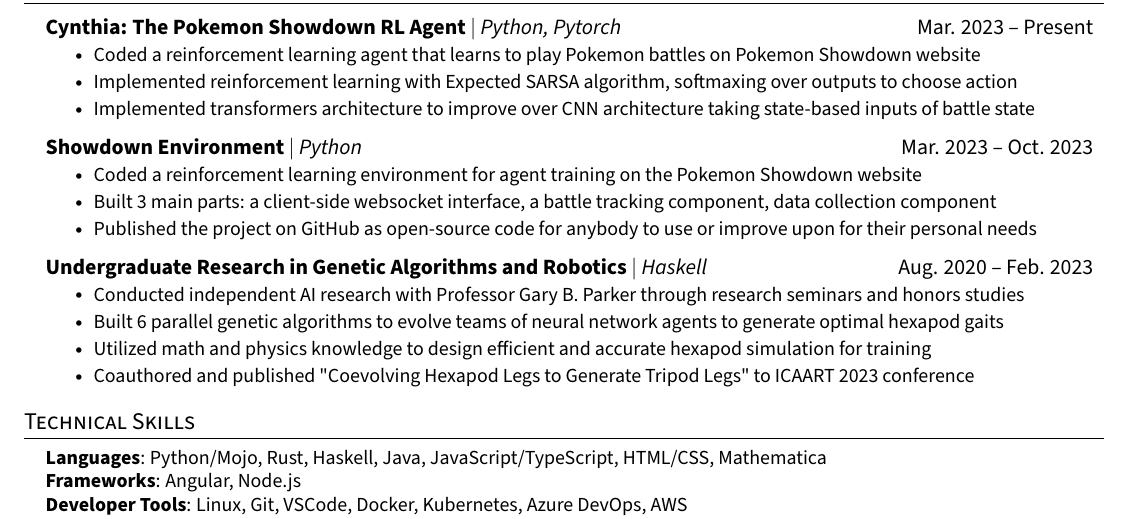
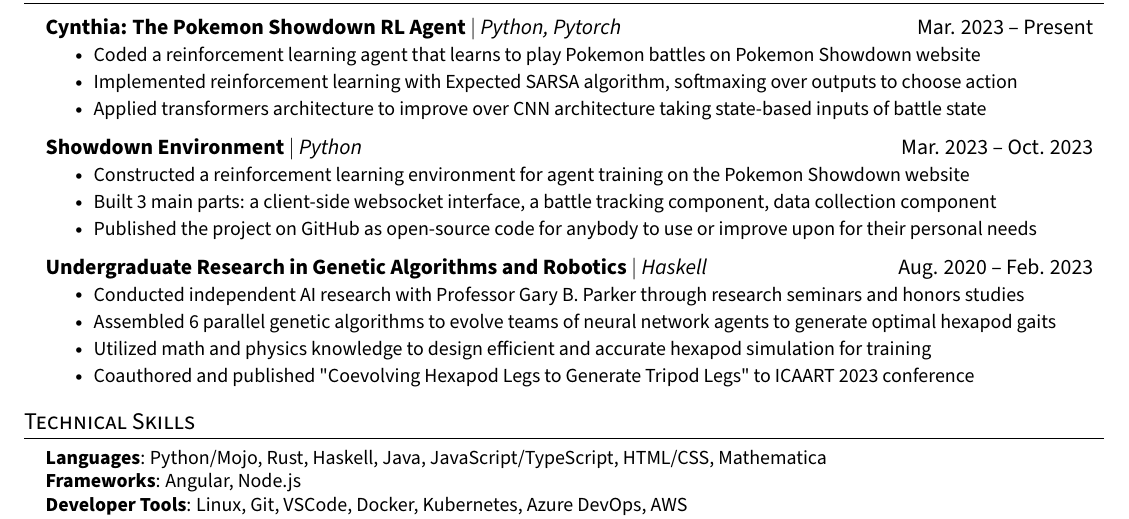
Before and after one commit to cameronangliss/resume, a LaTeX CV (resume.tex): part of the page, cut so that both start at the same text. Compiled offline with pdfLaTeX.

Commit message:
improved

```diff
--- a/resume.tex
+++ b/resume.tex
@@ -166,12 +166,12 @@
           \resumeItemListStart
             \resumeItem{Coded a reinforcement learning agent that learns to play Pokemon battles on Pokemon Showdown website}
             \resumeItem{Implemented reinforcement learning with Expected SARSA algorithm, softmaxing over outputs to choose action}
-            \resumeItem{Implemented transformers architecture to improve over CNN architecture taking state-based inputs of battle state}
+            \resumeItem{Applied transformers architecture to improve over CNN architecture taking state-based inputs of battle state}
           \resumeItemListEnd
       \resumeProjectHeading
           {\textbf{Showdown Environment} $|$ \emph{Python}}{Mar. 2023 -- Oct. 2023}
           \resumeItemListStart
-            \resumeItem{Coded a reinforcement learning environment for agent training on the Pokemon Showdown website}
+            \resumeItem{Constructed a reinforcement learning environment for agent training on the Pokemon Showdown website}
             \resumeItem{Built 3 main parts: a client-side websocket interface, a battle tracking component, data collection component}
             \resumeItem{Published the project on GitHub as open-source code for anybody to use or improve upon for their personal needs}
           \resumeItemListEnd
@@ -179,7 +179,7 @@
           {\textbf{Undergraduate Research in Genetic Algorithms and Robotics} $|$ \emph{Haskell}}{Aug. 2020 -- Feb. 2023}
           \resumeItemListStart
             \resumeItem{Conducted independent AI research with Professor Gary B. Parker through research seminars and honors studies}
-            \resumeItem{Built 6 parallel genetic algorithms to evolve teams of neural network agents to generate optimal hexapod gaits}
+            \resumeItem{Assembled 6 parallel genetic algorithms to evolve teams of neural network agents to generate optimal hexapod gaits}
             \resumeItem{Utilized math and physics knowledge to design efficient and accurate hexapod simulation for training}
             \resumeItem{Coauthored and published "Coevolving Hexapod Legs to Generate Tripod Legs" to ICAART 2023 conference}
           \resumeItemListEnd
```
Also changed, not shown: resume.pdf.
